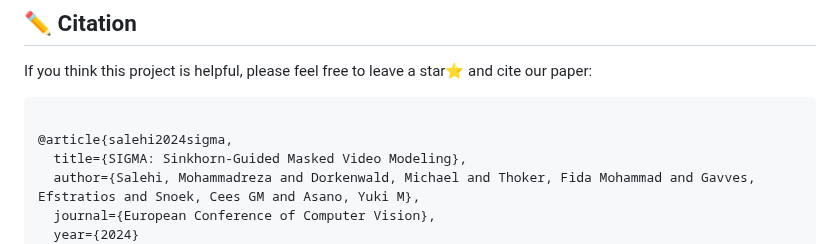
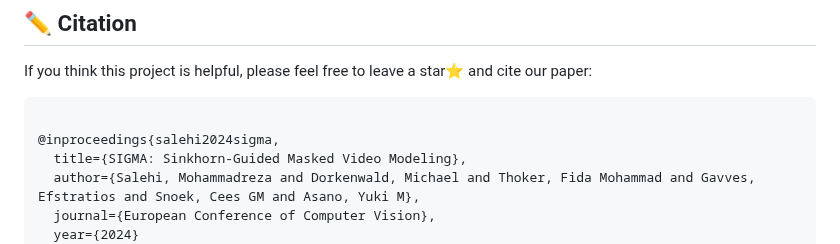
Before and after one commit to QUVA-Lab/SIGMA, a Markdown page: README.md, the part around the change. GitHub-like rendering.

````diff
--- a/README.md
+++ b/README.md
@@ -125,7 +125,7 @@ If you think this project is helpful, please feel free to leave a star⭐️ and
 
 ```
 
-@article{salehi2024sigma,
+@inproceedings{salehi2024sigma,
   title={SIGMA: Sinkhorn-Guided Masked Video Modeling},
   author={Salehi, Mohammadreza and Dorkenwald, Michael and Thoker, Fida Mohammad and Gavves, Efstratios and Snoek, Cees GM and Asano, Yuki M},
   journal={European Conference of Computer Vision},
````
